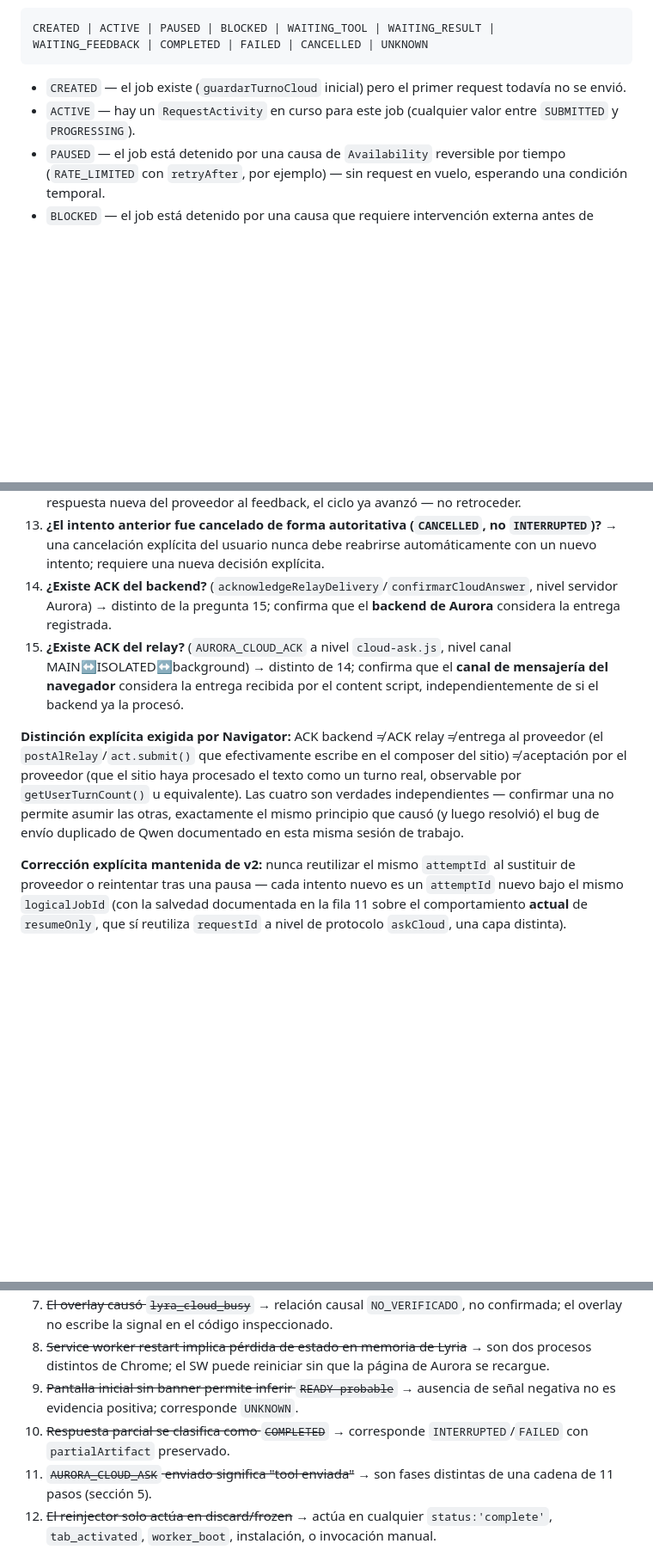
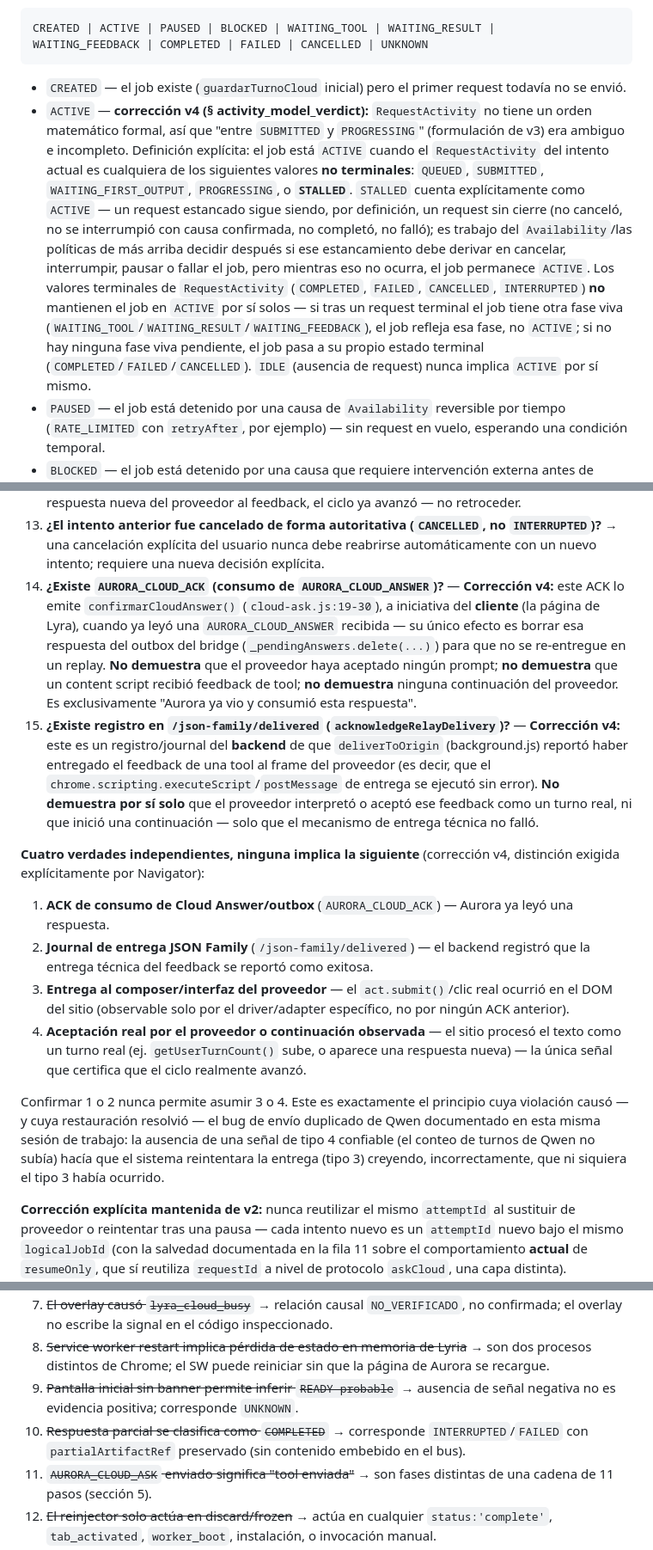
Before and after one commit to ddg36/aurora, a Markdown page: docs/audits/provider-health-sensor-discovery-claude.md, 3 parts joined by grey strips. Shown at 86% size. Drawn GitHub-style; blank space fills up the shorter version.

````diff
--- a/docs/audits/provider-health-sensor-discovery-claude.md
+++ b/docs/audits/provider-health-sensor-discovery-claude.md
@@ -150,7 +151,7 @@ WAITING_FEEDBACK | COMPLETED | FAILED | CANCELLED | UNKNOWN
 ```
 
 - `CREATED` — el job existe (`guardarTurnoCloud` inicial) pero el primer request todavía no se envió.
-- `ACTIVE` — hay un `RequestActivity` en curso para este job (cualquier valor entre `SUBMITTED` y `PROGRESSING`).
+- `ACTIVE` — **corrección v4 (§ activity_model_verdict):** `RequestActivity` no tiene un orden matemático formal, así que "entre `SUBMITTED` y `PROGRESSING`" (formulación de v3) era ambiguo e incompleto. Definición explícita: el job está `ACTIVE` cuando el `RequestActivity` del intento actual es cualquiera de los siguientes valores **no terminales**: `QUEUED`, `SUBMITTED`, `WAITING_FIRST_OUTPUT`, `PROGRESSING`, o **`STALLED`**. `STALLED` cuenta explícitamente como `ACTIVE` — un request estancado sigue siendo, por definición, un request sin cierre (no canceló, no se interrumpió con causa confirmada, no completó, no falló); es trabajo del `Availability`/las políticas de más arriba decidir después si ese estancamiento debe derivar en cancelar, interrumpir, pausar o fallar el job, pero mientras eso no ocurra, el job permanece `ACTIVE`. Los valores terminales de `RequestActivity` (`COMPLETED`, `FAILED`, `CANCELLED`, `INTERRUPTED`) **no** mantienen el job en `ACTIVE` por sí solos — si tras un request terminal el job tiene otra fase viva (`WAITING_TOOL`/`WAITING_RESULT`/`WAITING_FEEDBACK`), el job refleja esa fase, no `ACTIVE`; si no hay ninguna fase viva pendiente, el job pasa a su propio estado terminal (`COMPLETED`/`FAILED`/`CANCELLED`). `IDLE` (ausencia de request) nunca implica `ACTIVE` por sí mismo.
 - `PAUSED` — el job está detenido por una causa de `Availability` reversible por tiempo (`RATE_LIMITED` con `retryAfter`, por ejemplo) — sin request en vuelo, esperando una condición temporal.
 - `BLOCKED` — el job está detenido por una causa que requiere intervención externa antes de poder continuar (`QUOTA_EXHAUSTED`, `AUTH_REQUIRED`, `CHALLENGE_REQUIRED`).
 - `WAITING_TOOL` — la respuesta del proveedor fue parseada y contiene una tool detectada, pendiente de validación/ejecución (ver ToolLifecycle).
@@ -442,10 +442,16 @@ Antes de crear un nuevo `attemptId` (o, en el diseño actual ya existente de `re
 11. **¿El feedback fue entregado al proveedor?** (nuevo `askCloud` con el prompt de feedback ya enviado) → si sí, no reenviar — evita que el proveedor reciba el mismo resultado de tool dos veces (el bug real de duplicación de esta misma sesión, con Qwen, tenía exactamente esta forma).
 12. **¿El proveedor aceptó el feedback o ya inició una continuación?** → si hay evidencia de una respuesta nueva del proveedor al feedback, el ciclo ya avanzó — no retroceder.
 13. **¿El intento anterior fue cancelado de forma autoritativa (`CANCELLED`, no `INTERRUPTED`)?** → una cancelación explícita del usuario nunca debe reabrirse automáticamente con un nuevo intento; requiere una nueva decisión explícita.
-14. **¿Existe ACK del backend?** (`acknowledgeRelayDelivery`/`confirmarCloudAnswer`, nivel servidor Aurora) → distinto de la pregunta 15; confirma que el **backend de Aurora** considera la entrega registrada.
-15. **¿Existe ACK del relay?** (`AURORA_CLOUD_ACK` a nivel `cloud-ask.js`, nivel canal MAIN↔ISOLATED↔background) → distinto de 14; confirma que el **canal de mensajería del navegador** considera la entrega recibida por el content script, independientemente de si el backend ya la procesó.
+14. **¿Existe `AURORA_CLOUD_ACK` (consumo de `AURORA_CLOUD_ANSWER`)?** — **Corrección v4:** este ACK lo emite `confirmarCloudAnswer()` (`cloud-ask.js:19-30`), a iniciativa del **cliente** (la página de Lyra), cuando ya leyó una `AURORA_CLOUD_ANSWER` recibida — su único efecto es borrar esa respuesta del outbox del bridge (`_pendingAnswers.delete(...)`) para que no se re-entregue en un replay. **No demuestra** que el proveedor haya aceptado ningún prompt; **no demuestra** que un content script recibió feedback de tool; **no demuestra** ninguna continuación del proveedor. Es exclusivamente "Aurora ya vio y consumió esta respuesta".
+15. **¿Existe registro en `/json-family/delivered` (`acknowledgeRelayDelivery`)?** — **Corrección v4:** este es un registro/journal del **backend** de que `deliverToOrigin` (background.js) reportó haber entregado el feedback de una tool al frame del proveedor (es decir, que el `chrome.scripting.executeScript`/`postMessage` de entrega se ejecutó sin error). **No demuestra por sí solo** que el proveedor interpretó o aceptó ese feedback como un turno real, ni que inició una continuación — solo que el mecanismo de entrega técnica no falló.
 
-**Distinción explícita exigida por Navigator:** ACK backend ≠ ACK relay ≠ entrega al proveedor (el `postAlRelay`/`act.submit()` que efectivamente escribe en el composer del sitio) ≠ aceptación por el proveedor (que el sitio haya procesado el texto como un turno real, observable por `getUserTurnCount()` u equivalente). Las cuatro son verdades independientes — confirmar una no permite asumir las otras, exactamente el mismo principio que causó (y luego resolvió) el bug de envío duplicado de Qwen documentado en esta misma sesión de trabajo.
+**Cuatro verdades independientes, ninguna implica la siguiente** (corrección v4, distinción exigida explícitamente por Navigator):
+1. **ACK de consumo de Cloud Answer/outbox** (`AURORA_CLOUD_ACK`) — Aurora ya leyó una respuesta.
+2. **Journal de entrega JSON Family** (`/json-family/delivered`) — el backend registró que la entrega técnica del feedback se reportó como exitosa.
+3. **Entrega al composer/interfaz del proveedor** — el `act.submit()`/clic real ocurrió en el DOM del sitio (observable solo por el driver/adapter específico, no por ningún ACK anterior).
+4. **Aceptación real por el proveedor o continuación observada** — el sitio procesó el texto como un turno real (ej. `getUserTurnCount()` sube, o aparece una respuesta nueva) — la única señal que certifica que el ciclo realmente avanzó.
+
+Confirmar 1 o 2 nunca permite asumir 3 o 4. Este es exactamente el principio cuya violación causó — y cuya restauración resolvió — el bug de envío duplicado de Qwen documentado en esta misma sesión de trabajo: la ausencia de una señal de tipo 4 confiable (el conteo de turnos de Qwen no subía) hacía que el sistema reintentara la entrega (tipo 3) creyendo, incorrectamente, que ni siquiera el tipo 3 había ocurrido.
 
 **Corrección explícita mantenida de v2:** nunca reutilizar el mismo `attemptId` al sustituir de proveedor o reintentar tras una pausa — cada intento nuevo es un `attemptId` nuevo bajo el mismo `logicalJobId` (con la salvedad documentada en la fila 11 sobre el comportamiento **actual** de `resumeOnly`, que sí reutiliza `requestId` a nivel de protocolo `askCloud`, una capa distinta). `retryAfter` despierta una comprobación de disponibilidad, nunca reenvía el prompt automáticamente.
 
@@ -521,7 +527,7 @@ Comandos mínimos propuestos para un futuro checkpoint (no ejecutados en esta fa
 7. ~~El overlay causó `lyra_cloud_busy`~~ → relación causal `NO_VERIFICADO`, no confirmada; el overlay no escribe la signal en el código inspeccionado.
 8. ~~Service worker restart implica pérdida de estado en memoria de Lyria~~ → son dos procesos distintos de Chrome; el SW puede reiniciar sin que la página de Aurora se recargue.
 9. ~~Pantalla inicial sin banner permite inferir `READY probable`~~ → ausencia de señal negativa no es evidencia positiva; corresponde `UNKNOWN`.
-10. ~~Respuesta parcial se clasifica como `COMPLETED`~~ → corresponde `INTERRUPTED`/`FAILED` con `partialArtifact` preservado.
+10. ~~Respuesta parcial se clasifica como `COMPLETED`~~ → corresponde `INTERRUPTED`/`FAILED` con `partialArtifactRef` preservado (sin contenido embebido en el bus).
 11. ~~`AURORA_CLOUD_ASK` enviado significa "tool enviada"~~ → son fases distintas de una cadena de 11 pasos (sección 5).
 12. ~~El reinjector solo actúa en discard/frozen~~ → actúa en cualquier `status:'complete'`, `tab_activated`, `worker_boot`, instalación, o invocación manual.
 13. ~~No existe convención de tests JS en el repo~~ → existe (`tests/ui/*.mjs`, Bun).
````
Also changed, not shown: other parts of docs/audits/provider-health-sensor-discovery-claude.md (+39 -43 lines).
